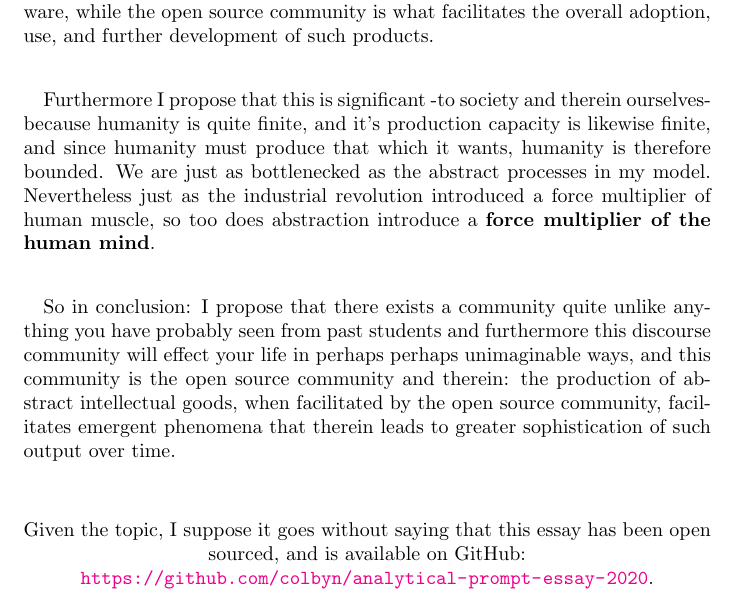
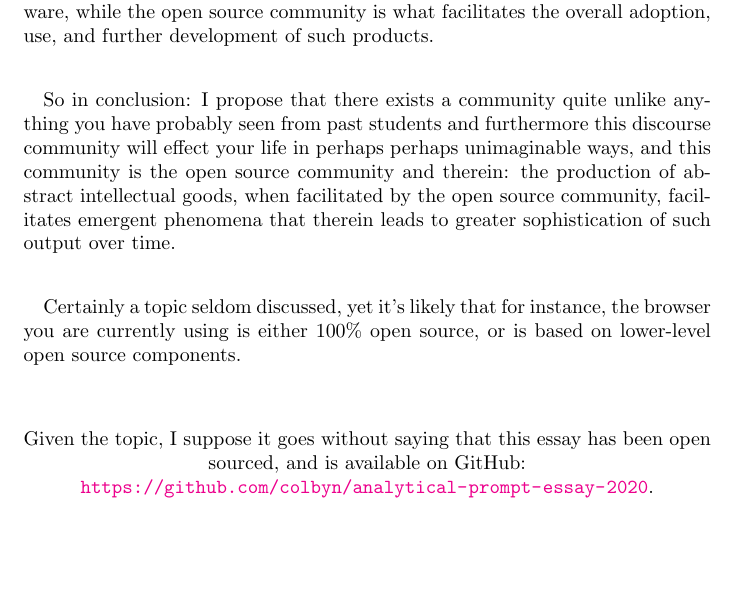
Before and after one commit to colbyn/analytical-prompt-essay-2020, a LaTeX document (source/main.tex, which reads source/topic1.tex): part of page 4 of 5 before the commit and part of page 4 of 4 after it, cut so that both start at the same text, the shorter picture padded with empty space. Compiled offline with pdfLaTeX.

Commit message:
misc updates

```diff
--- a/source/topic1.tex
+++ b/source/topic1.tex
@@ -23,9 +23,10 @@ From personal experience, my \url{https://imager.io} project wouldn’t be possi
 
 Because while a book may describe a life’s work in mathematics and abstractions therein, the medium is itself rather passive. A book may describe a life’s work in applied mathematics, yet a mind is required to manifest its application. Whereas, imagine a medium where the most knowledgeable of experts can record their understanding of a given domain as functions that map problems to solutions, in a manner that can be utilized by any layperson, and thereafter this record can be reapplied, reused, and so forth, forever thereafter. This is software, while the open source community is what facilitates the overall adoption, use, and further development of such products.
 
-Furthermore I propose that this is significant -to society and therein ourselves- because humanity is quite finite, and it’s production capacity is likewise finite, and since humanity must produce that which it wants, humanity is therefore bounded. We are just as bottlenecked as the abstract processes in my model. Nevertheless just as the industrial revolution introduced a force multiplier of human muscle, so too does abstraction introduce a \textbf{force multiplier of the human mind}.
 
 So in conclusion: I propose that there exists a community quite unlike anything you have probably seen from past students and furthermore this discourse community will effect your life in perhaps perhaps unimaginable ways, and this community is the open source community and therein: the production of abstract intellectual goods, when facilitated by the open source community, facilitates emergent phenomena that therein leads to greater sophistication of such output over time.
+
+Certainly a topic seldom discussed, yet it's likely that for instance, the browser you are currently using is either $100\%$ open source, or is based on lower-level open source components.
 
 
 \begin{center}
```
Also changed, not shown: output/main.pdf, source/main.pdf.
